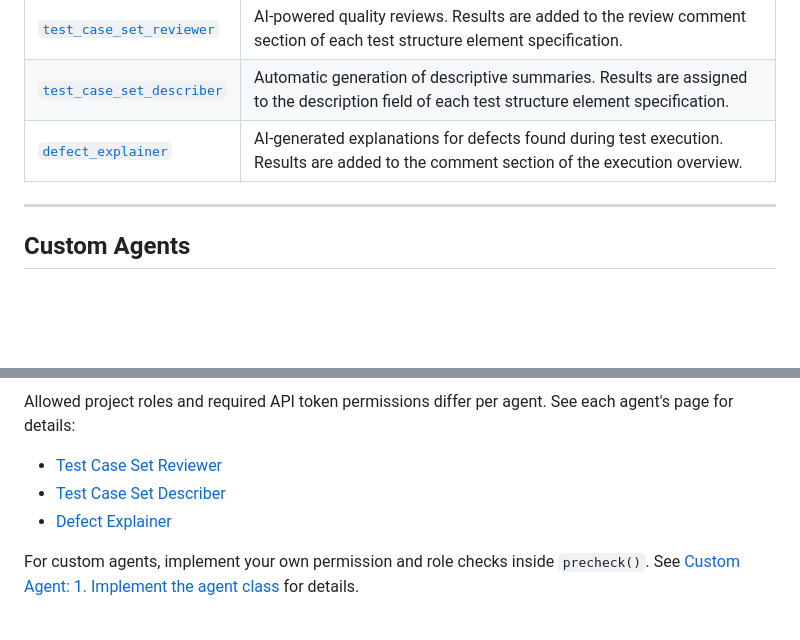
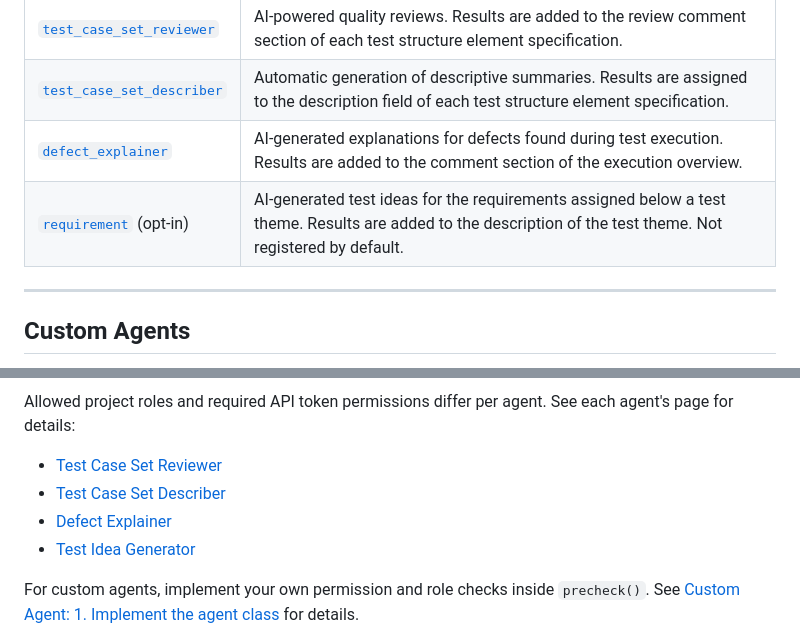
Before and after one commit to imbus/testbench-ai-service, a Markdown page: docs/agents/index.md, 2 parts joined by grey strips. GitHub-like rendering; blank space fills up the shorter version.

```diff
--- a/docs/agents/index.md
+++ b/docs/agents/index.md
@@ -25,6 +25,7 @@ Execution-level agents, such as the Defect Explainer, do not support XML-based t
 | [`test_case_set_reviewer`](test-case-set-reviewer.md)   | AI-powered quality reviews. Results are added to the review comment section of each test structure element specification.                  |
 | [`test_case_set_describer`](test-case-set-describer.md) | Automatic generation of descriptive summaries. Results are assigned to the description field of each test structure element specification. |
 | [`defect_explainer`](defect-explainer.md)               | AI-generated explanations for defects found during test execution. Results are added to the comment section of the execution overview.     |
+| [`requirement`](generate-test-ideas.md) (opt-in)         | AI-generated test ideas for the requirements assigned below a test theme. Results are added to the description of the test theme. Not registered by default. |
 
 ---
 
@@ -141,6 +142,7 @@ Allowed project roles and required API token permissions differ per agent. See e
 - [Test Case Set Reviewer](test-case-set-reviewer.md#authorization)
 - [Test Case Set Describer](test-case-set-describer.md#authorization)
 - [Defect Explainer](defect-explainer.md#authorization)
+- [Test Idea Generator](generate-test-ideas.md#authorization)
 
 For custom agents, implement your own permission and role checks inside `precheck()`. See [Custom Agent: 1. Implement the agent class](custom-agent.md#1-implement-the-agent-class) for details.
 
```
Also changed, not shown: docs/agents/generate-test-ideas.md (added, +161 -0 lines), docs/configuration.md (+4 -0 lines).
